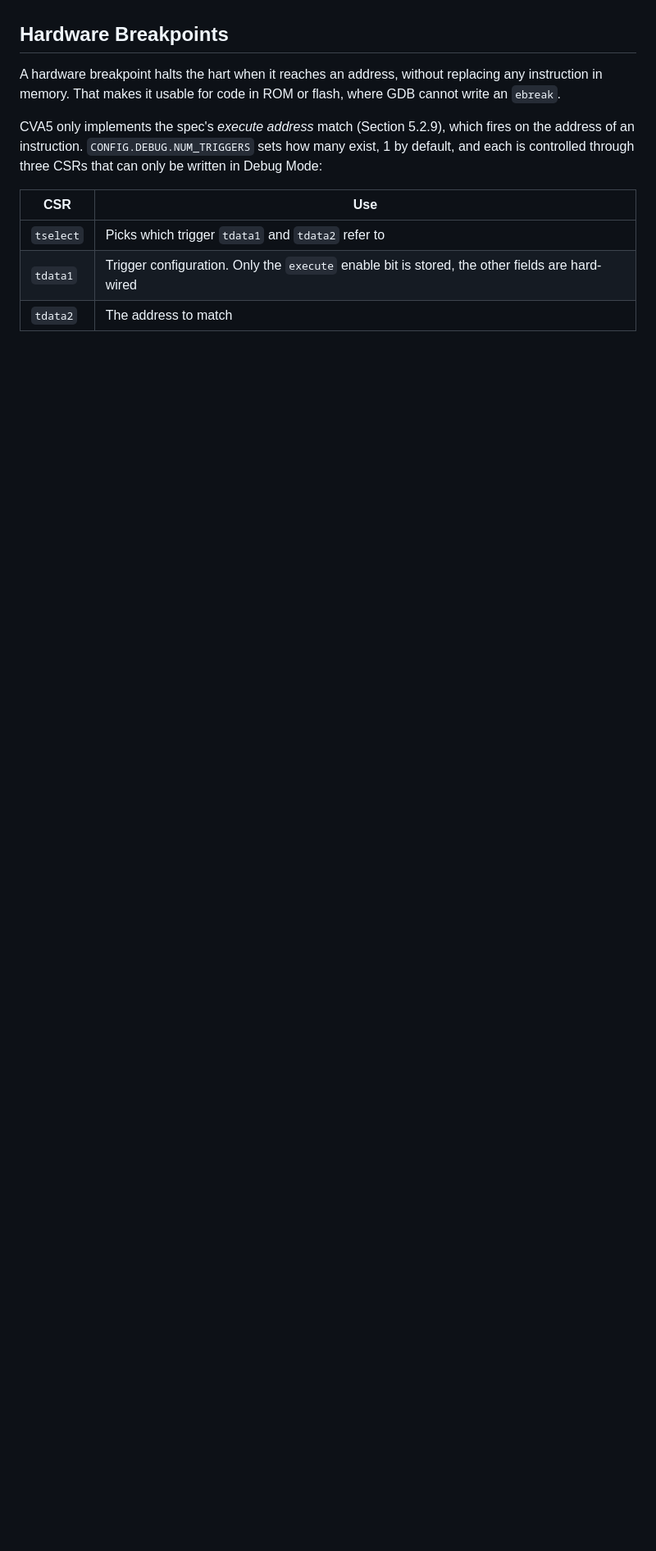
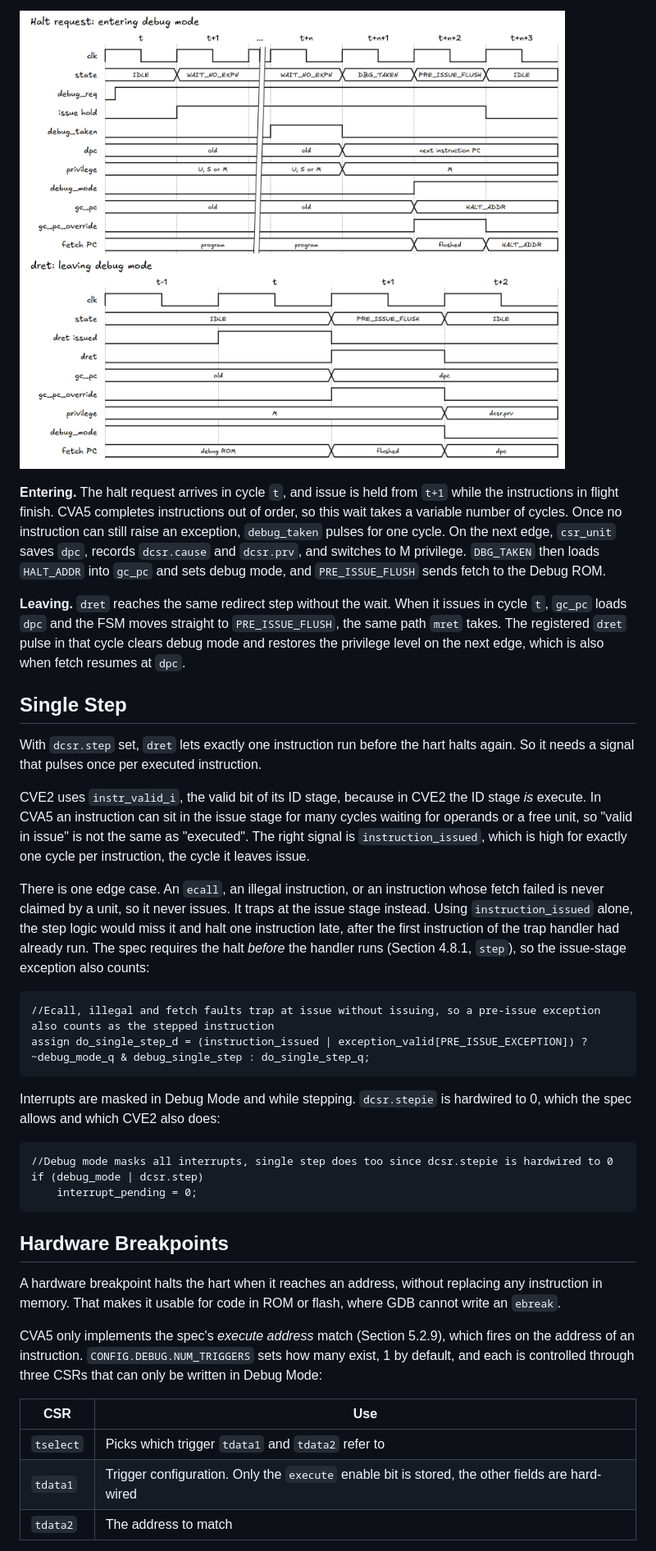
Before and after one commit to UBC-ORCA/riscv-debug-tutorial, a Markdown page: README.md, the part around one of its changes. Shown at 82% size. Rendered like a GitHub page; pictures changed too: docs/images/cva5_debug_timing.png (added); blank space fills up the shorter version.

Commit message:
Add CVA5 fetch redirect, dret, timing and single-step sections
Also credit the CVA5 source for rtl/cva5.

````diff
--- a/README.md
+++ b/README.md
@@ -1170,3 +1225,29 @@ An `ebreak` that enters Debug Mode is still an exception, so the `~debug_taken`
+![Timing of a halt request and of dret](./docs/images/cva5_debug_timing.png)
+
+**Entering.** The halt request arrives in cycle `t`, and issue is held from `t+1` while the instructions in flight finish. CVA5 completes instructions out of order, so this wait takes a variable number of cycles. Once no instruction can still raise an exception, `debug_taken` pulses for one cycle. On the next edge, `csr_unit` saves `dpc`, records `dcsr.cause` and `dcsr.prv`, and switches to M privilege. `DBG_TAKEN` then loads `HALT_ADDR` into `gc_pc` and sets debug mode, and `PRE_ISSUE_FLUSH` sends fetch to the Debug ROM.
+
+**Leaving.** `dret` reaches the same redirect step without the wait. When it issues in cycle `t`, `gc_pc` loads `dpc` and the FSM moves straight to `PRE_ISSUE_FLUSH`, the same path `mret` takes. The registered `dret` pulse in that cycle clears debug mode and restores the privilege level on the next edge, which is also when fetch resumes at `dpc`.
+
+## Single Step
+
+With `dcsr.step` set, `dret` lets exactly one instruction run before the hart halts again. So it needs a signal that pulses once per executed instruction.
+
+CVE2 uses `instr_valid_i`, the valid bit of its ID stage, because in CVE2 the ID stage *is* execute. In CVA5 an instruction can sit in the issue stage for many cycles waiting for operands or a free unit, so "valid in issue" is not the same as "executed". The right signal is `instruction_issued`, which is high for exactly one cycle per instruction, the cycle it leaves issue.
+
+There is one edge case. An `ecall`, an illegal instruction, or an instruction whose fetch failed is never claimed by a unit, so it never issues. It traps at the issue stage instead. Using `instruction_issued` alone, the step logic would miss it and halt one instruction late, after the first instruction of the trap handler had already run. The spec requires the halt *before* the handler runs (Section 4.8.1, `step`), so the issue-stage exception also counts:
+
+```systemverilog
+//Ecall, illegal and fetch faults trap at issue without issuing, so a pre-issue exception also counts as the stepped instruction
+assign do_single_step_d = (instruction_issued | exception_valid[PRE_ISSUE_EXCEPTION]) ? ~debug_mode_q & debug_single_step : do_single_step_q;
+```
+
+Interrupts are masked in Debug Mode and while stepping. `dcsr.stepie` is hardwired to 0, which the spec allows and which CVE2 also does:
+
+```systemverilog
+//Debug mode masks all interrupts, single step does too since dcsr.stepie is hardwired to 0
+if (debug_mode | dcsr.step)
+    interrupt_pending = 0;
+```
 
 ## Hardware Breakpoints
 
````
Also changed, not shown: other parts of README.md (+56 -1 lines).
